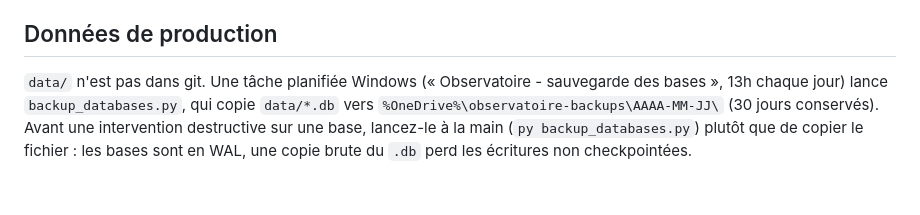
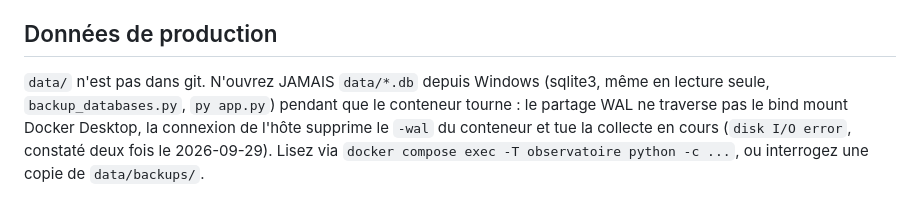
Before and after one commit to LucasTheBuilder/observatoire-laser, a Markdown page: CLAUDE.md, the part around the change. Drawn GitHub-style.

Commit message:
CLAUDE.md : ne plus ouvrir les bases depuis l'hote, la sauvegarde quotidienne est abandonnee
La consigne de lancer backup_databases.py depuis Windows faisait exactement ce qui tue les
collectes du conteneur (suppression du -wal a travers le bind mount). La tache planifiee est
desactivee ; la section dit maintenant comment lire la production sans casser un crawl.

Co-Authored-By: Claude Opus 5.5 <noreply@anthropic.com>

```diff
--- a/CLAUDE.md
+++ b/CLAUDE.md
@@ -55,8 +55,9 @@ production → inspecter les données réellement écrites avant de considérer
 
 ## Données de production
 
-`data/` n'est pas dans git. Une tâche planifiée Windows (« Observatoire - sauvegarde des bases »,
-13h chaque jour) lance `backup_databases.py`, qui copie `data/*.db` vers
-`%OneDrive%\observatoire-backups\AAAA-MM-JJ\` (30 jours conservés). Avant une intervention
-destructive sur une base, lancez-le à la main (`py backup_databases.py`) plutôt que de copier le
-fichier : les bases sont en WAL, une copie brute du `.db` perd les écritures non checkpointées.
+`data/` n'est pas dans git. N'ouvrez JAMAIS `data/*.db` depuis Windows (sqlite3, même en
+lecture seule, `backup_databases.py`, `py app.py`) pendant que le conteneur tourne : le partage
+WAL ne traverse pas le bind mount Docker Desktop, la connexion de l'hôte supprime le `-wal` du
+conteneur et tue la collecte en cours (`disk I/O error`, constaté deux fois le 2026-09-29). Lisez
+via `docker compose exec -T observatoire python -c ...`, ou interrogez une copie de
+`data/backups/`.
```
